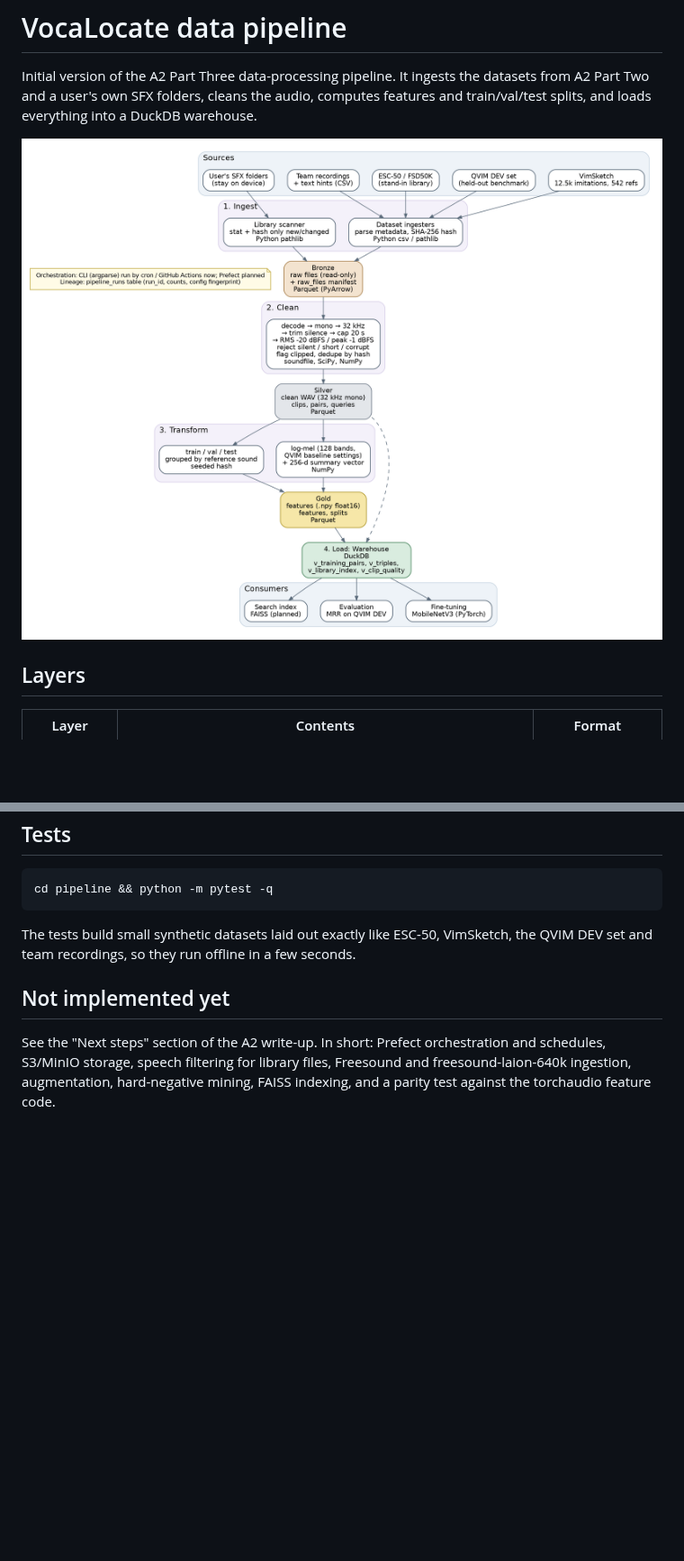
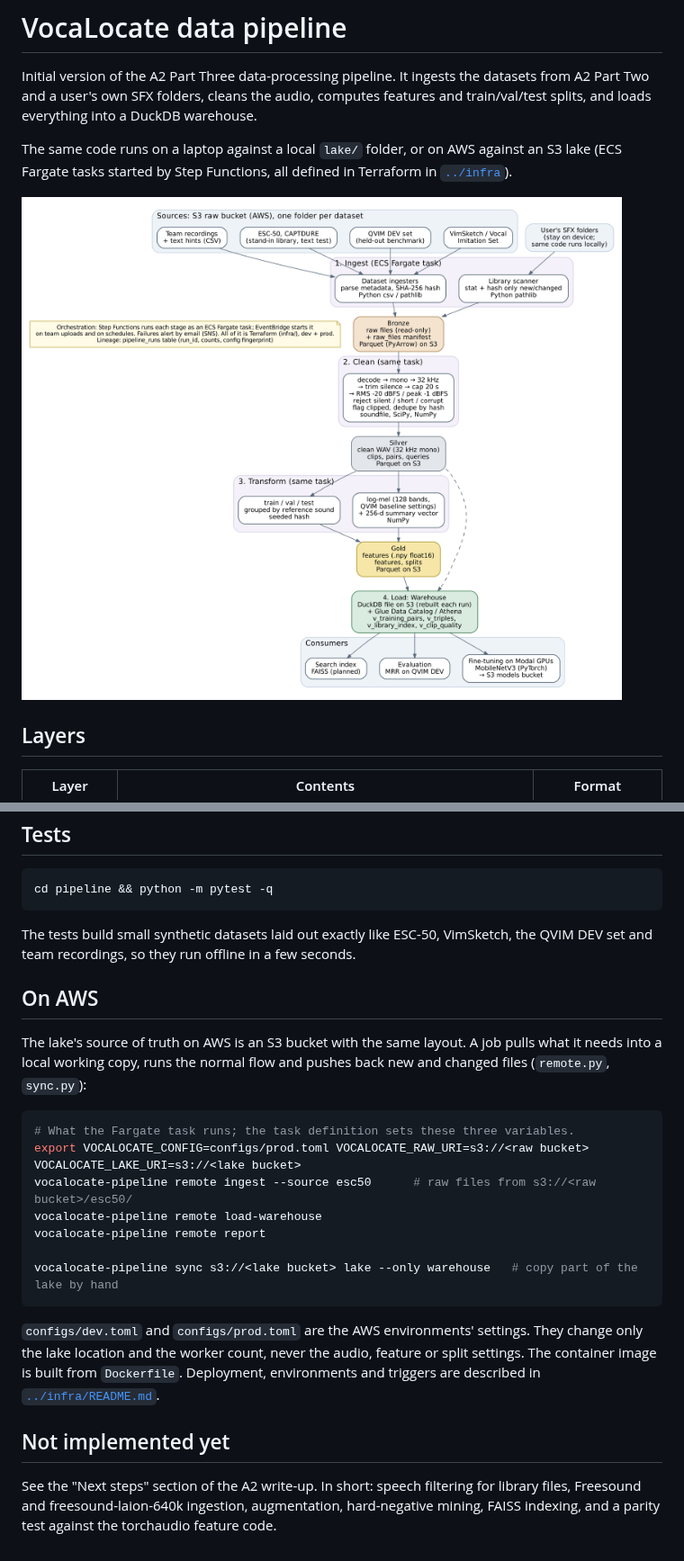
Before and after one commit to TanayJyot/VocaLocate, a Markdown page: pipeline/README.md, 2 parts joined by grey strips. Shown at 90% size. GitHub-like rendering; pictures changed too: pipeline/docs/diagrams/architecture.png; blank space fills up the shorter version.

Commit message:
Docs: AWS deployment diagram, updated architecture figure and pipeline README
Co-Authored-By: Claude Opus 5.5 <noreply@anthropic.com>
Claude-Session: https://claude.ai/code/session_01Swqshtf1SEBmeaXPFnXJyz

````diff
--- a/pipeline/README.md
+++ b/pipeline/README.md
@@ -4,6 +4,10 @@ Initial version of the A2 Part Three data-processing pipeline. It ingests the
 datasets from A2 Part Two and a user's own SFX folders, cleans the audio,
 computes features and train/val/test splits, and loads everything into a
 DuckDB warehouse.
+
+The same code runs on a laptop against a local `lake/` folder, or on AWS against
+an S3 lake (ECS Fargate tasks started by Step Functions, all defined in Terraform
+in [`../infra`](../infra)).
 
 ![Pipeline architecture](docs/diagrams/architecture.png)
 
@@ -61,9 +65,30 @@ The tests build small synthetic datasets laid out exactly like ESC-50,
 VimSketch, the QVIM DEV set and team recordings, so they run offline in a few
 seconds.
 
+## On AWS
+
+The lake's source of truth on AWS is an S3 bucket with the same layout. A job
+pulls what it needs into a local working copy, runs the normal flow and pushes
+back new and changed files (`remote.py`, `sync.py`):
+
+```bash
+# What the Fargate task runs; the task definition sets these three variables.
+export VOCALOCATE_CONFIG=configs/prod.toml VOCALOCATE_RAW_URI=s3://<raw bucket> VOCALOCATE_LAKE_URI=s3://<lake bucket>
+vocalocate-pipeline remote ingest --source esc50      # raw files from s3://<raw bucket>/esc50/
+vocalocate-pipeline remote load-warehouse
+vocalocate-pipeline remote report
+
+vocalocate-pipeline sync s3://<lake bucket> lake --only warehouse   # copy part of the lake by hand
+```
+
+`configs/dev.toml` and `configs/prod.toml` are the AWS environments' settings.
+They change only the lake location and the worker count, never the audio,
+feature or split settings. The container image is built from `Dockerfile`.
+Deployment, environments and triggers are described in
+[`../infra/README.md`](../infra/README.md).
+
 ## Not implemented yet
 
-See the "Next steps" section of the A2 write-up. In short: Prefect
-orchestration and schedules, S3/MinIO storage, speech filtering for library
+See the "Next steps" section of the A2 write-up. In short: speech filtering for library
 files, Freesound and freesound-laion-640k ingestion, augmentation, hard-negative
 mining, FAISS indexing, and a parity test against the torchaudio feature code.
````
Also changed, not shown: pipeline/docs/diagrams/aws_deployment.png (added), 2 other files.
